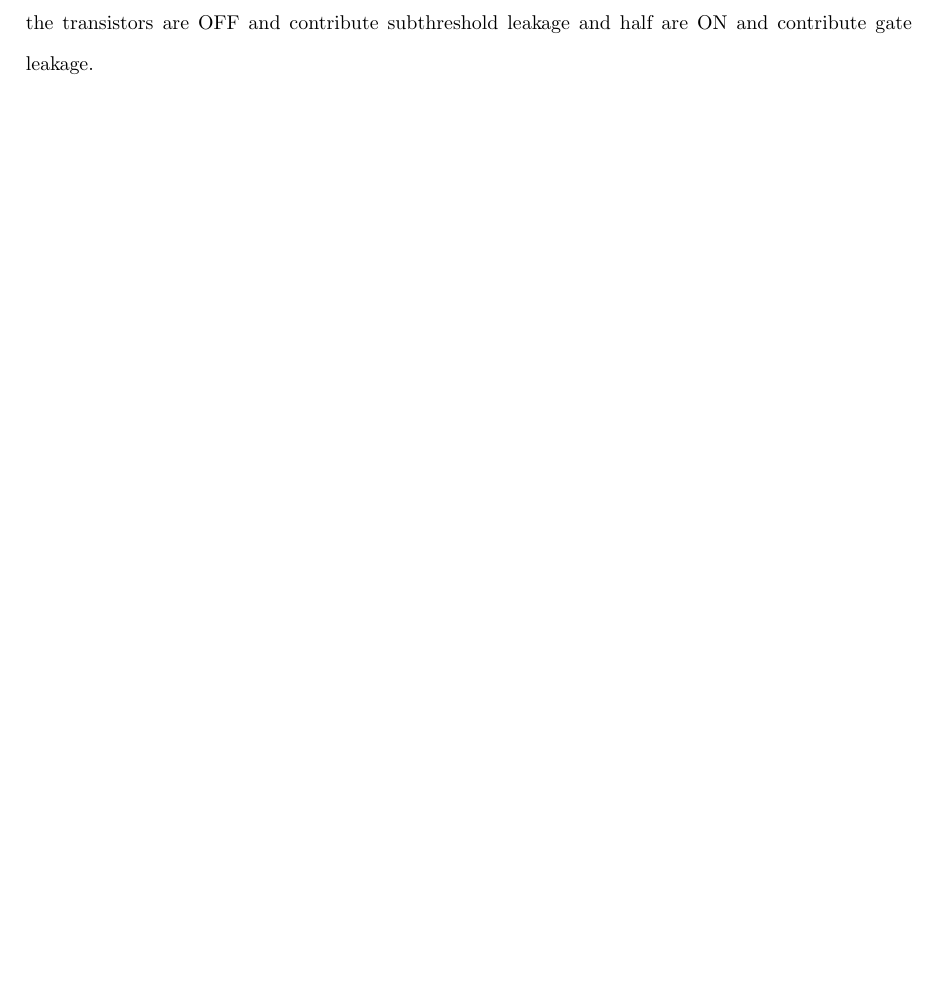
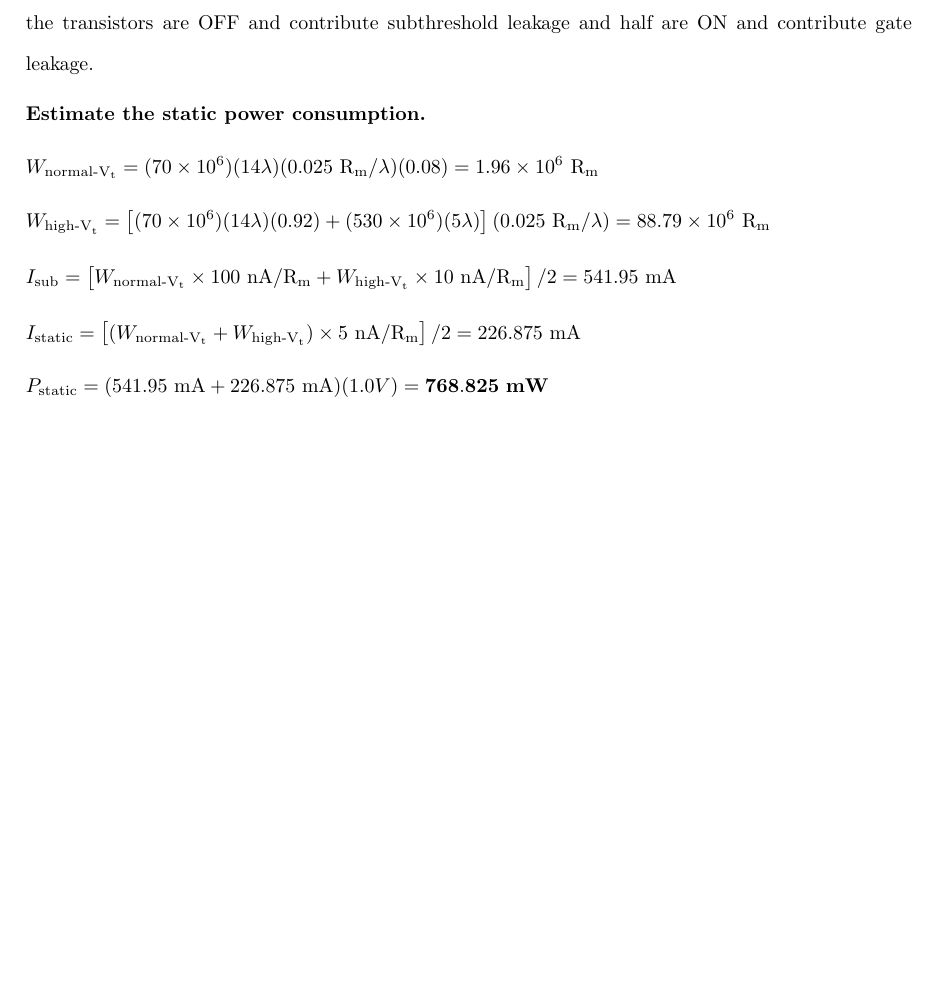
Before and after one commit to osowatzke/ECE507_HW, a LaTeX problem sheet (3/Homework3_Sowatzke.tex): part of page 2 of 2, cut so that both start at the same text, the shorter picture padded with empty space. Compiled offline with pdfLaTeX.

Commit message:
Finishing question 2

```diff
--- a/3/Homework3_Sowatzke.tex
+++ b/3/Homework3_Sowatzke.tex
@@ -123,6 +123,27 @@
 
 		For leakage, the memory arrays are designed with high-threshold (i.e. low-leakage) devices, while the logic uses high-threshold devices only on the 8\% of the paths that are most performance critical; the remaining 92\% of the logic uses low-threshold (high-leakage) devices. Assume that (on average) half the transistors are OFF and contribute subthreshold leakage and half are ON and contribute gate leakage.
 
+		\textbf{Estimate the static power consumption.}
+
+		\begin{equation*}
+			W_{\text{normal-V}_\text{t}} = (70 \times 10^6)(14\lambda)(0.025\ \text{R}_\text{m}/\lambda)(0.08) = 1.96 \times 10^6\ \text{R}_\text{m}
+		\end{equation*}
+
+		\begin{equation*}
+			W_{\text{high-V}_\text{t}} = \left[(70 \times 10^6)(14\lambda)(0.92) + (530 \times 10^6)(5\lambda)\right](0.025\ \text{R}_\text{m}/\lambda) = 88.79 \times 10^6\ \text{R}_\text{m}
+		\end{equation*}
+
+		\begin{equation*}
+			I_\text{sub} = \left[W_{\text{normal-V}_\text{t}} \times 100\ \text{nA}/\text{R}_\text{m} + W_{\text{high-V}_\text{t}} \times 10\ \text{nA}/\text{R}_\text{m}\right]/2 = 541.95\ \text{mA}
+		\end{equation*}
+
+		\begin{equation*}
+			I_\text{static} = \left[(W_{\text{normal-V}_\text{t}} + W_{\text{high-V}_\text{t}}) \times 5\ \text{nA}/\text{R}_\text{m}\right]/2 = 226.875\ \text{mA}
+		\end{equation*}
+
+		\begin{equation*}
+			P_\text{static} = (541.95\ \text{mA} + 226.875\ \text{mA})(1.0 V) = \mathbf{768.825}\ \text{\textbf{mW}}
+		\end{equation*}
 	\end{enumerate}
 
 \end{document}
```
